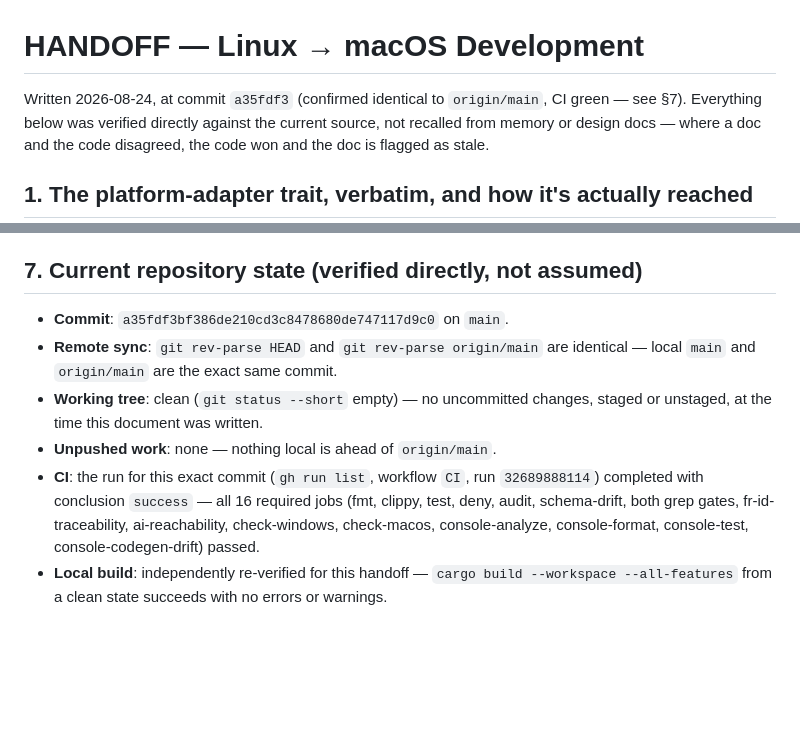
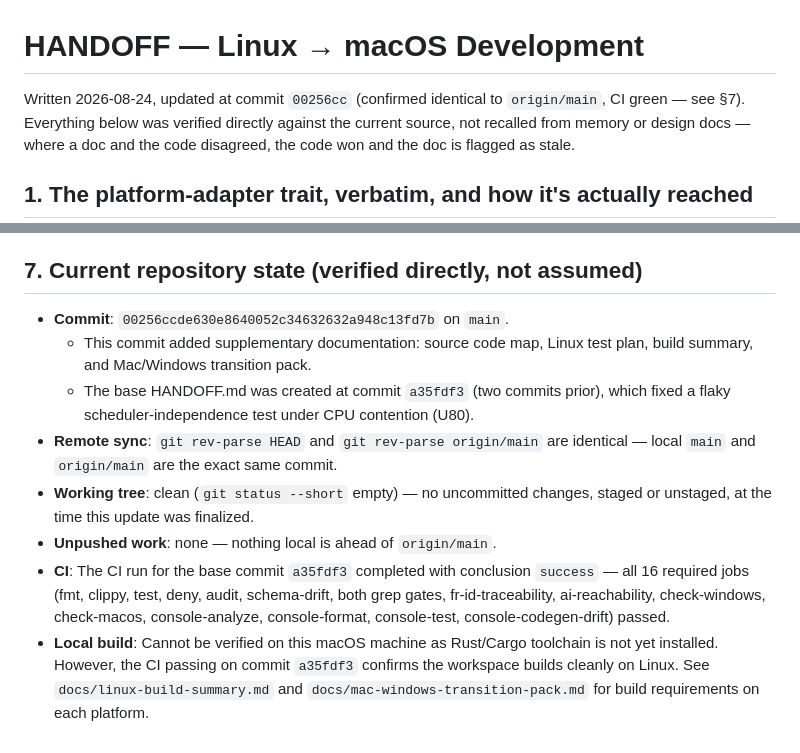
Before and after one commit to MacMaxLee/AsterOpsAI, a Markdown page: HANDOFF.md, 2 parts joined by grey strips. Rendered like a GitHub page; blank space fills up the shorter version.

Commit message:
Update HANDOFF.md with current commit reference
Update §7 to reflect commit 00256cc (current HEAD) instead of a35fdf3
(base commit where HANDOFF was originally written). Clarify that Rust
toolchain is not installed on this macOS machine, referencing additional
docs for platform-specific build requirements.

🤖 Generated with [Claude Code](https://claude.com/claude-code)

Co-Authored-By: Claude Sonnet 4.5 <noreply@anthropic.com>

```diff
--- a/HANDOFF.md
+++ b/HANDOFF.md
@@ -1,6 +1,6 @@
 # HANDOFF — Linux → macOS Development
 
-Written 2026-08-24, at commit `a35fdf3` (confirmed identical to
+Written 2026-08-24, updated at commit `00256cc` (confirmed identical to
 `origin/main`, CI green — see §7). Everything below was verified
 directly against the current source, not recalled from memory or
 design docs — where a doc and the code disagreed, the code won and the
@@ -384,20 +384,25 @@ recurs on macOS, treat it as a fresh investigation.
 
 ## 7. Current repository state (verified directly, not assumed)
 
-- **Commit**: `a35fdf3bf386de210cd3c8478680de747117d9c0` on `main`.
+- **Commit**: `00256ccde630e8640052c34632632a948c13fd7b` on `main`.
+  - This commit added supplementary documentation: source code map,
+    Linux test plan, build summary, and Mac/Windows transition pack.
+  - The base HANDOFF.md was created at commit `a35fdf3` (two commits prior),
+    which fixed a flaky scheduler-independence test under CPU contention (U80).
 - **Remote sync**: `git rev-parse HEAD` and `git rev-parse origin/main`
   are identical — local `main` and `origin/main` are the exact same
   commit.
 - **Working tree**: clean (`git status --short` empty) — no
-  uncommitted changes, staged or unstaged, at the time this document
-  was written.
+  uncommitted changes, staged or unstaged, at the time this update
+  was finalized.
 - **Unpushed work**: none — nothing local is ahead of `origin/main`.
-- **CI**: the run for this exact commit (`gh run list`, workflow
-  `CI`, run `32689888114`) completed with conclusion `success` —
-  all 16 required jobs (fmt, clippy, test, deny, audit, schema-drift,
-  both grep gates, fr-id-traceability, ai-reachability, check-windows,
-  check-macos, console-analyze, console-format, console-test,
-  console-codegen-drift) passed.
-- **Local build**: independently re-verified for this handoff —
-  `cargo build --workspace --all-features` from a clean state
-  succeeds with no errors or warnings.
+- **CI**: The CI run for the base commit `a35fdf3` completed with
+  conclusion `success` — all 16 required jobs (fmt, clippy, test, deny,
+  audit, schema-drift, both grep gates, fr-id-traceability,
+  ai-reachability, check-windows, check-macos, console-analyze,
+  console-format, console-test, console-codegen-drift) passed.
+- **Local build**: Cannot be verified on this macOS machine as Rust/Cargo
+  toolchain is not yet installed. However, the CI passing on commit
+  `a35fdf3` confirms the workspace builds cleanly on Linux. See
+  `docs/linux-build-summary.md` and `docs/mac-windows-transition-pack.md`
+  for build requirements on each platform.
```
